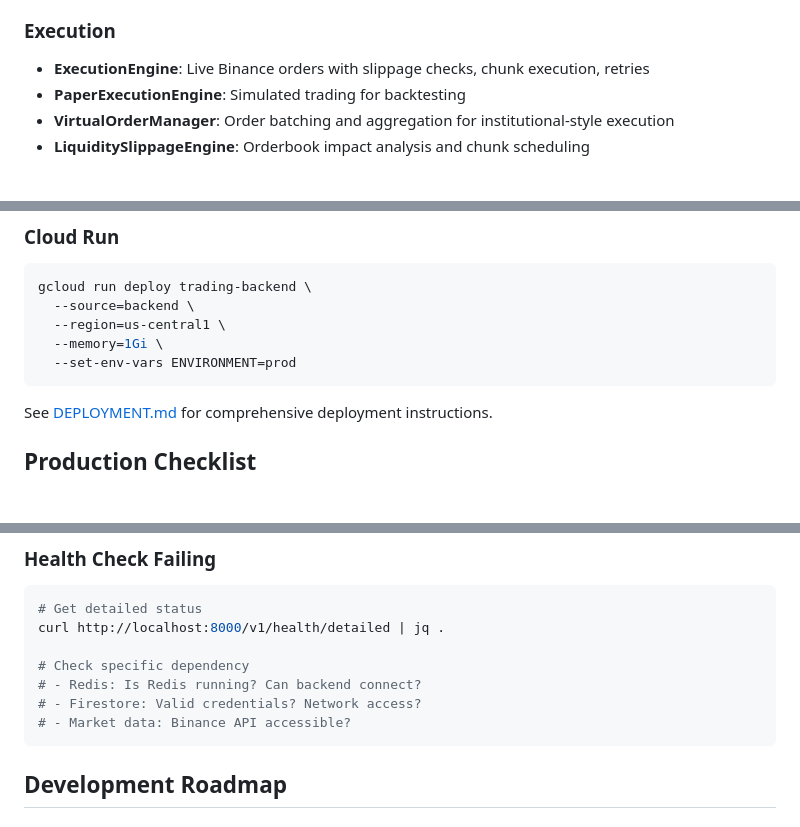
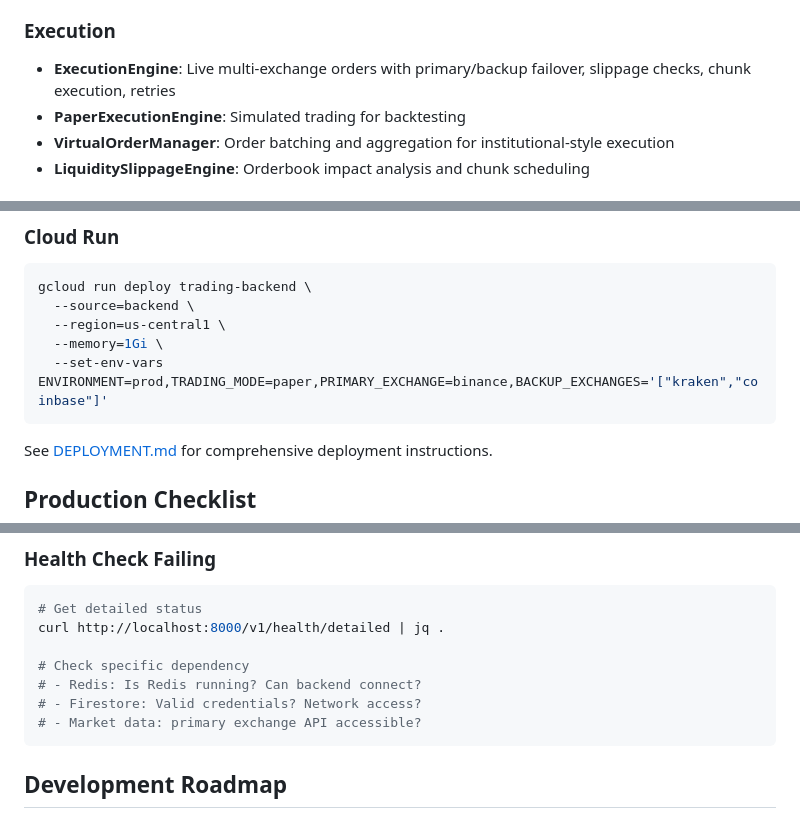
Before and after one commit to adhyatmavaani-ship-it/AI-Trading-App-Clean, a Markdown page: README.md, 3 parts joined by grey strips. Drawn GitHub-style; blank space fills up the shorter version.

````diff
--- a/README.md
+++ b/README.md
@@ -49,7 +49,7 @@ PRODUCTION_CHECKLIST.md       Pre-production validation
 - **MetaController**: Governance gate - final approval/veto on trades
 
 ### Execution
-- **ExecutionEngine**: Live Binance orders with slippage checks, chunk execution, retries
+- **ExecutionEngine**: Live multi-exchange orders with primary/backup failover, slippage checks, chunk execution, retries
 - **PaperExecutionEngine**: Simulated trading for backtesting
 - **VirtualOrderManager**: Order batching and aggregation for institutional-style execution
 - **LiquiditySlippageEngine**: Orderbook impact analysis and chunk scheduling
@@ -399,7 +419,7 @@ gcloud run deploy trading-backend \
   --source=backend \
   --region=us-central1 \
   --memory=1Gi \
-  --set-env-vars ENVIRONMENT=prod
+  --set-env-vars ENVIRONMENT=prod,TRADING_MODE=paper,PRIMARY_EXCHANGE=binance,BACKUP_EXCHANGES='["kraken","coinbase"]'
 ```
 
 See [DEPLOYMENT.md](DEPLOYMENT.md) for comprehensive deployment instructions.
@@ -448,7 +468,7 @@ curl http://localhost:8000/v1/health/detailed | jq .
 # Check specific dependency
 # - Redis: Is Redis running? Can backend connect?
 # - Firestore: Valid credentials? Network access?
-# - Market data: Binance API accessible?
+# - Market data: primary exchange API accessible?
 ```
 
 ## Development Roadmap
````
Also changed, not shown: other parts of README.md (+24 -4 lines), DEPLOYMENT.md (+49 -1 lines), QUICK_REFERENCE.md (+9 -0 lines).
